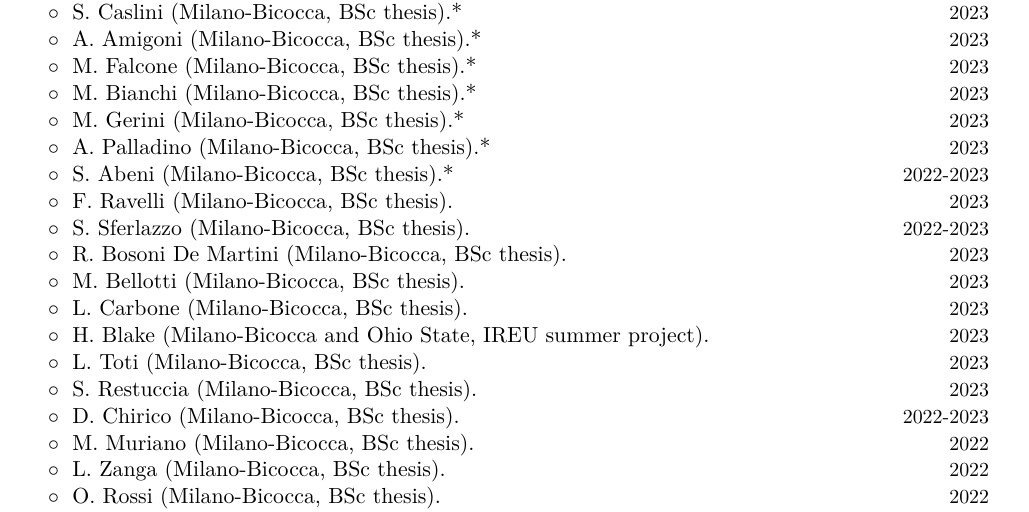
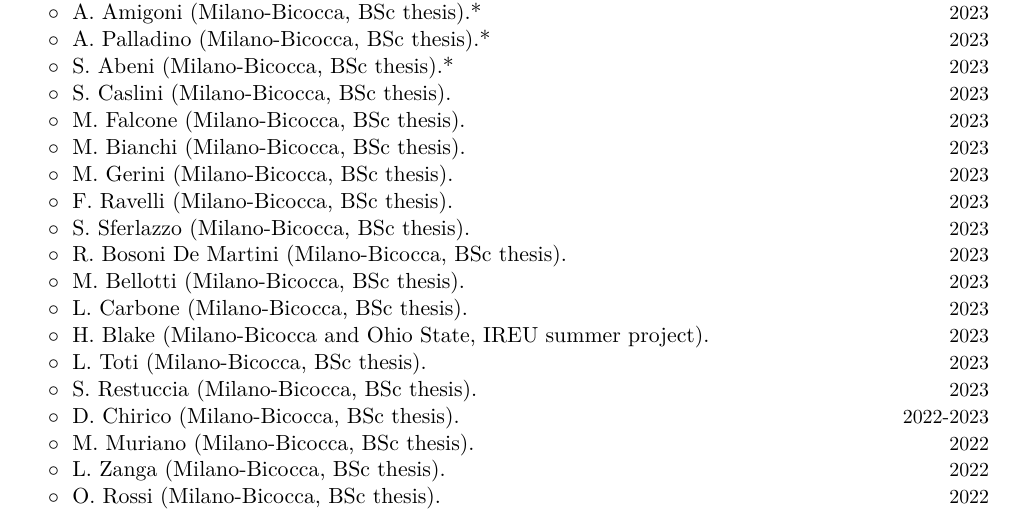
Before and after one commit to dgerosa/CV, a LaTeX CV (CV.tex): part of page 4 of 19, cut so that both start at the same text. Compiled offline with XeLaTeX.

Commit message:
Generic update

```diff
--- a/CV.tex
+++ b/CV.tex
@@ -378,31 +378,31 @@
 \cvitemwithcomment{}{\hspace{0.4cm}$\circ\;$ L. Merlo (Milano-Bicocca, BSc thesis)*}{2023}
 \vspace{-0.1cm}
 %
-\cvitemwithcomment{}{\hspace{0.4cm}$\circ\;$ S. Caslini (Milano-Bicocca, BSc thesis).*}{2023}
-\vspace{-0.1cm}
-%
 \cvitemwithcomment{}{\hspace{0.4cm}$\circ\;$ A. Amigoni (Milano-Bicocca, BSc thesis).*}{2023}
-\vspace{-0.1cm}
-%
-\cvitemwithcomment{}{\hspace{0.4cm}$\circ\;$ M. Falcone (Milano-Bicocca, BSc thesis).*}{2023}
-\vspace{-0.1cm}
-%
-\cvitemwithcomment{}{\hspace{0.4cm}$\circ\;$ M. Bianchi (Milano-Bicocca, BSc thesis).*}{2023}
-\vspace{-0.1cm}
-%
-\cvitemwithcomment{}{\hspace{0.4cm}$\circ\;$ M. Gerini (Milano-Bicocca, BSc thesis).*}{2023}
 \vspace{-0.1cm}
 %
 \cvitemwithcomment{}{\hspace{0.4cm}$\circ\;$ A.~Palladino (Milano-Bicocca, BSc thesis).*}{2023}
 \vspace{-0.1cm}
 %
-\cvitemwithcomment{}{\hspace{0.4cm}$\circ\;$ S.~Abeni (Milano-Bicocca, BSc thesis).*}{2022-2023}
+\cvitemwithcomment{}{\hspace{0.4cm}$\circ\;$ S.~Abeni (Milano-Bicocca, BSc thesis).*}{2023}
+\vspace{-0.1cm}
+%
+\cvitemwithcomment{}{\hspace{0.4cm}$\circ\;$ S. Caslini (Milano-Bicocca, BSc thesis).}{2023}
+\vspace{-0.1cm}
+%
+\cvitemwithcomment{}{\hspace{0.4cm}$\circ\;$ M. Falcone (Milano-Bicocca, BSc thesis).}{2023}
+\vspace{-0.1cm}
+%
+\cvitemwithcomment{}{\hspace{0.4cm}$\circ\;$ M. Bianchi (Milano-Bicocca, BSc thesis).}{2023}
+\vspace{-0.1cm}
+%
+\cvitemwithcomment{}{\hspace{0.4cm}$\circ\;$ M. Gerini (Milano-Bicocca, BSc thesis).}{2023}
 \vspace{-0.1cm}
 %
 \cvitemwithcomment{}{\hspace{0.4cm}$\circ\;$ F. Ravelli (Milano-Bicocca, BSc thesis).}{2023}
 \vspace{-0.1cm}
 %
-\cvitemwithcomment{}{\hspace{0.4cm}$\circ\;$ S.~Sferlazzo (Milano-Bicocca, BSc thesis).}{2022-2023}
+\cvitemwithcomment{}{\hspace{0.4cm}$\circ\;$ S.~Sferlazzo (Milano-Bicocca, BSc thesis).}{2023}
 \vspace{-0.1cm}
 %
 \cvitemwithcomment{}{\hspace{0.4cm}$\circ\;$ R.~Bosoni De Martini (Milano-Bicocca, BSc thesis).}{2023}
```
Also changed, not shown: CVshort.tex (+14 -14 lines).
